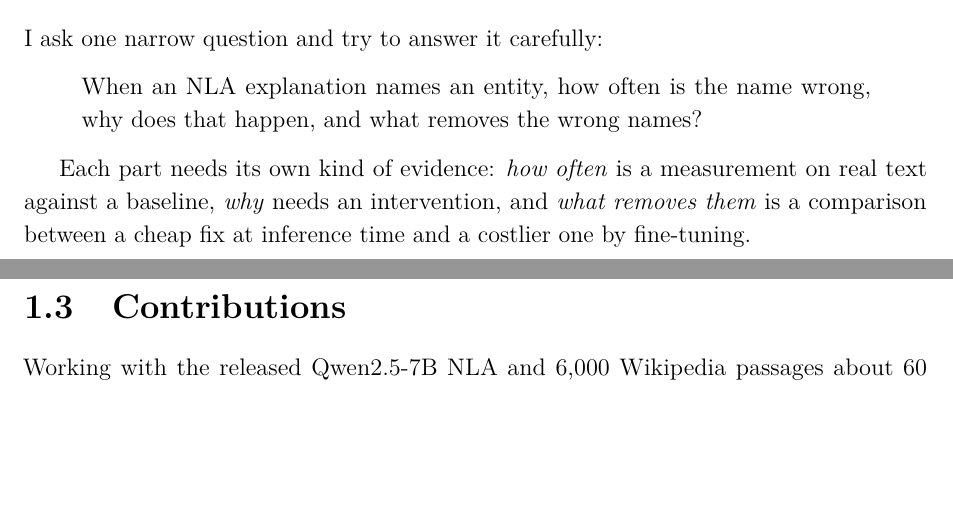
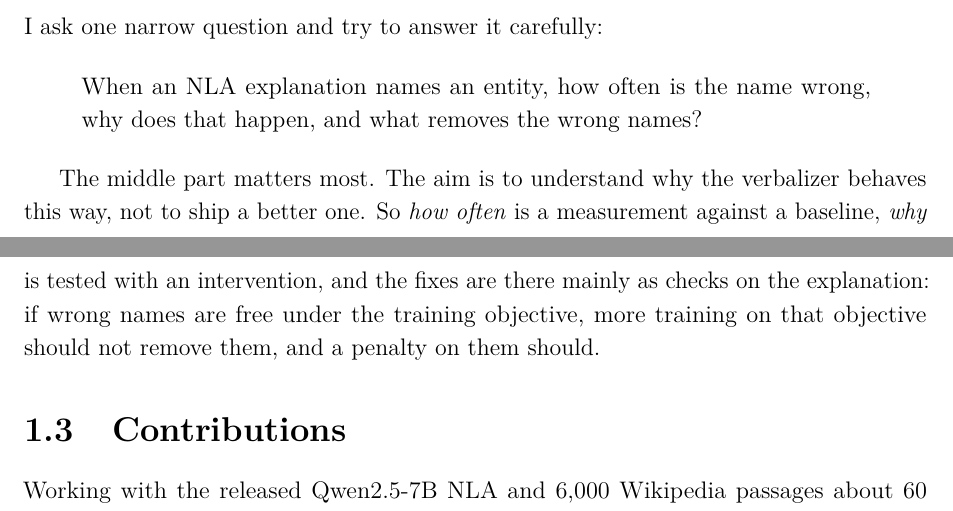
Before and after one commit to tanvincible/nla-wrong-names, a LaTeX thesis (paper/main.tex, which reads paper/chapters/01-introduction.tex): two parts of pages 9 and 10 of 25, joined at a grey line, cut so that both start at the same text, the shorter picture padded with empty space. Compiled offline with pdfLaTeX.

Commit message:
Frame the report around understanding the failure, with the fixes as tests

```diff
--- a/paper/chapters/01-introduction.tex
+++ b/paper/chapters/01-introduction.tex
@@ -42,9 +42,10 @@ When an NLA explanation names an entity, how often is the name wrong, why does t
 the wrong names?
 \end{quote}
 
-Each part needs its own kind of evidence: \emph{how often} is a measurement on real text against a baseline,
-\emph{why} needs an intervention, and \emph{what removes them} is a comparison between a cheap fix at
-inference time and a costlier one by fine-tuning.
+The middle part matters most. The aim is to understand why the verbalizer behaves this way, not to ship a
+better one. So \emph{how often} is a measurement against a baseline, \emph{why} is tested with an
+intervention, and the fixes are there mainly as checks on the explanation: if wrong names are free under the
+training objective, more training on that objective should not remove them, and a penalty on them should.
 
 \section{Contributions}
 
```
Also changed, not shown: paper/front/acknowledgements.tex (+3 -2 lines), paper/main.pdf.
